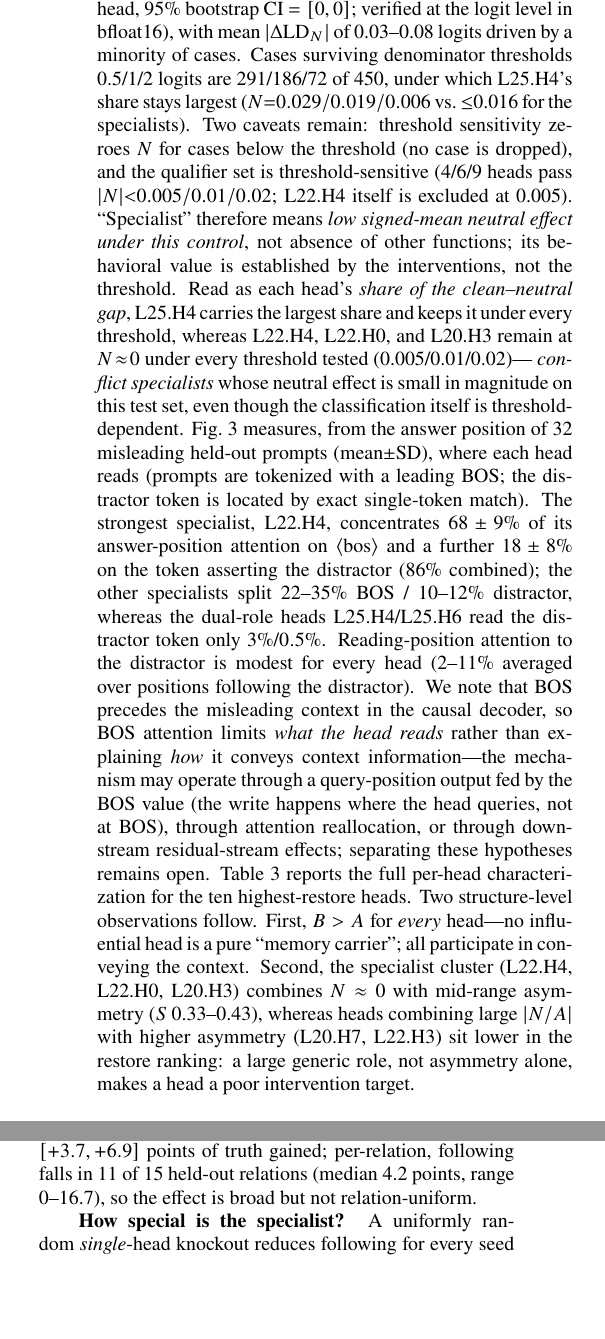
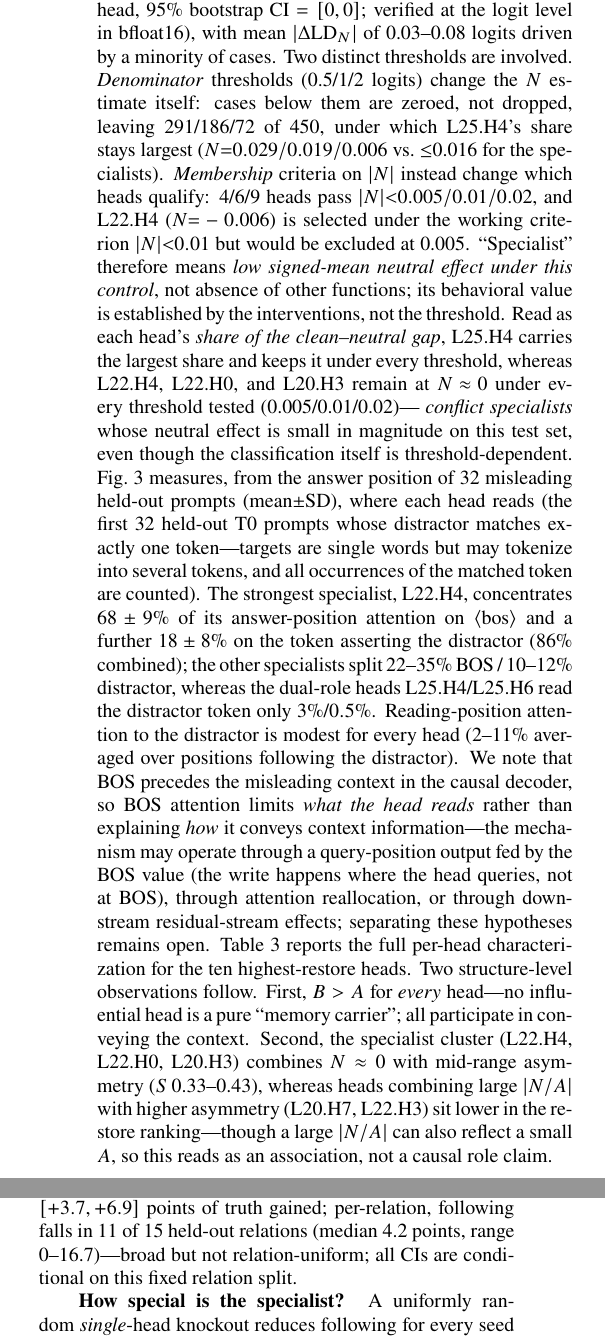
Before and after one commit to Shutchon/mech-interp-hallucination, a LaTeX document (paper/main.tex): two parts of the columns of page 5 of 9, joined at a grey line, cut so that both start at the same text, the shorter picture padded with empty space. Compiled offline with pdfLaTeX; a LaTeX package or settings file that is missing is left out.

Commit message:
R9 items 1-3,5-9: fig4a digit binding verified+bbox+grid+legend, survival 17.8/16.7 split, two-threshold-kinds separation, mechanism softening, screening caveat, relation counts 14/14, case-ID policy, Fig3 selection rule, L4 GPU, CI-on-fixed-split

```diff
--- a/paper/main.tex
+++ b/paper/main.tex
@@ -456,16 +462,18 @@ run). Near-zero signed means are not mere cancellation: for the
 neutral runs; median $|\Delta\mathrm{LD}_N|{=}0$ for every top head,
 95\% bootstrap CI $=[0,0]$; verified at the logit level in bfloat16), with mean
 $|\Delta\mathrm{LD}_N|$ of 0.03--0.08 logits driven by a minority of
-cases. Cases surviving denominator thresholds 0.5/1/2 logits are
-291/186/72 of 450, under which L25.H4's share stays largest
-($N{=}0.029/0.019/0.006$ vs.\ $\le$0.016 for the specialists). Two
-caveats remain: threshold sensitivity zeroes $N$ for cases below the
-threshold (no case is dropped), and the qualifier set is
-threshold-sensitive (4/6/9 heads pass $|N|{<}0.005/0.01/0.02$;
-\spec{} itself is excluded at 0.005). ``Specialist'' therefore means
-\emph{low signed-mean neutral effect under this control}, not absence
-of other functions; its behavioral value is established by the
-interventions, not the threshold. Read as each head's \emph{share of
+cases. Two distinct thresholds are involved. \emph{Denominator}
+thresholds (0.5/1/2 logits) change the $N$ estimate itself: cases
+below them are zeroed, not dropped, leaving 291/186/72 of 450, under
+which L25.H4's share stays largest ($N{=}0.029/0.019/0.006$ vs.\
+$\le$0.016 for the specialists). \emph{Membership} criteria on
+$|N|$ instead change which heads qualify: 4/6/9 heads pass
+$|N|{<}0.005/0.01/0.02$, and \spec{} ($N{=}-0.006$) is selected
+under the working criterion $|N|{<}0.01$ but would be excluded at
+0.005. ``Specialist'' therefore means \emph{low signed-mean neutral
+effect under this control}, not absence of other functions; its
+behavioral value is established by the interventions, not the
+threshold. Read as each head's \emph{share of
 the clean--neutral gap}, L25.H4 carries the largest share and keeps it
 under every threshold, whereas \spec{}, L22.H0, and L20.H3 remain at
 $N\!\approx\!0$ under every threshold tested (0.005/0.01/0.02)---
@@ -473,8 +481,9 @@ $N\!\approx\!0$ under every threshold tested (0.005/0.01/0.02)---
 magnitude on this test set, even though the classification itself is
 threshold-dependent. Fig.~\ref{fig:attention} measures, from the answer position of
 32 misleading held-out prompts (mean$\pm$SD), where each head reads
-(prompts are tokenized with a leading BOS; the distractor token is
-located by exact single-token match).
+(the first 32 held-out T0 prompts whose distractor matches exactly
+one token---targets are single words but may tokenize into several
+tokens, and all occurrences of the matched token are counted).
 The strongest specialist, \spec{}, concentrates $68\pm9\%$ of its
 answer-position attention on $\langle$bos$\rangle$ and a further
 $18\pm8\%$ on the token asserting the distractor ($86\%$ combined);
@@ -496,8 +505,8 @@ carrier''; all participate in conveying the context. Second, the
 specialist cluster (\spec{}, L22.H0, L20.H3) combines $N\approx 0$ with
 mid-range asymmetry ($S$ 0.33--0.43), whereas heads combining large
 $|N/A|$ with higher asymmetry (L20.H7, L22.H3) sit lower in the restore
-ranking: a large generic role, not asymmetry alone, makes a head a poor
-intervention target.
+ranking---though a large $|N/A|$ can also reflect a small $A$, so
+this reads as an association, not a causal role claim.
 
 \begin{table}[t]
 \caption{Per-head characterization (\emodel{}, top-10 by restore effect
@@ -576,9 +585,9 @@ five seeds (follow 12.6--22.2\%, truth 44.8--78.8\%, inconsistent
 sign and magnitude). For \spec{}, the paired
 fact-clustered 95\% CI of the difference is $[+5.3, +8.1]$ points of
 following removed and $[+3.7, +6.9]$ points of truth gained;
-per-relation, following falls in 11 of 15 held-out relations (median
-4.2 points, range 0--16.7), so the effect is broad but not
-relation-uniform.
+per-relation, following falls in 11 of 15 held-out relations
+(median 4.2 points, range 0--16.7)---broad but not relation-uniform;
+all CIs are conditional on this fixed relation split.
 
 \textbf{How special is the specialist?} A uniformly random
 \emph{single}-head knockout reduces following for every seed tested
```
Also changed, not shown: paper/figs/fig2_layer_profiles.pdf, paper/figs/fig4_tradeoff.pdf, paper/figs/fig4_tradeoff.png, paper/figs/fig5_superposition.pdf, paper/main.pdf, paper/main.tex (24 more changed lines), 1 other file.
